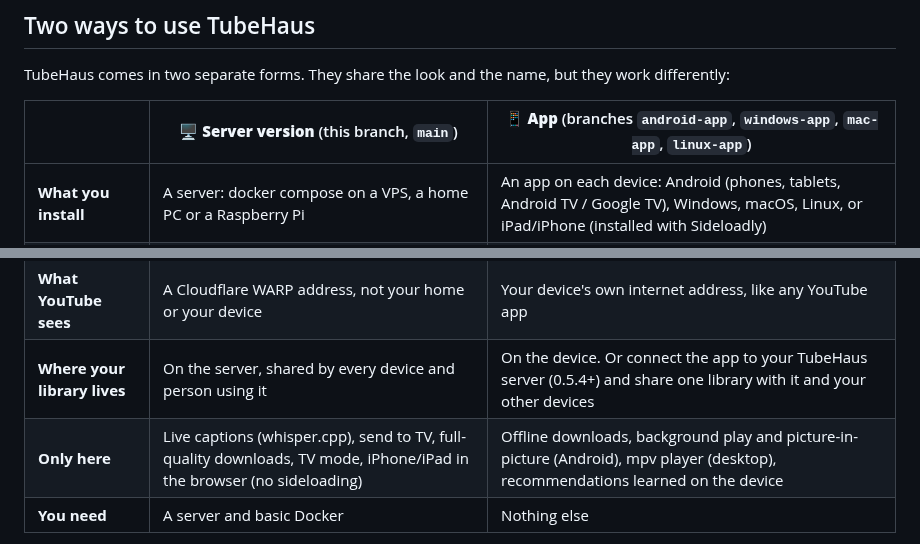
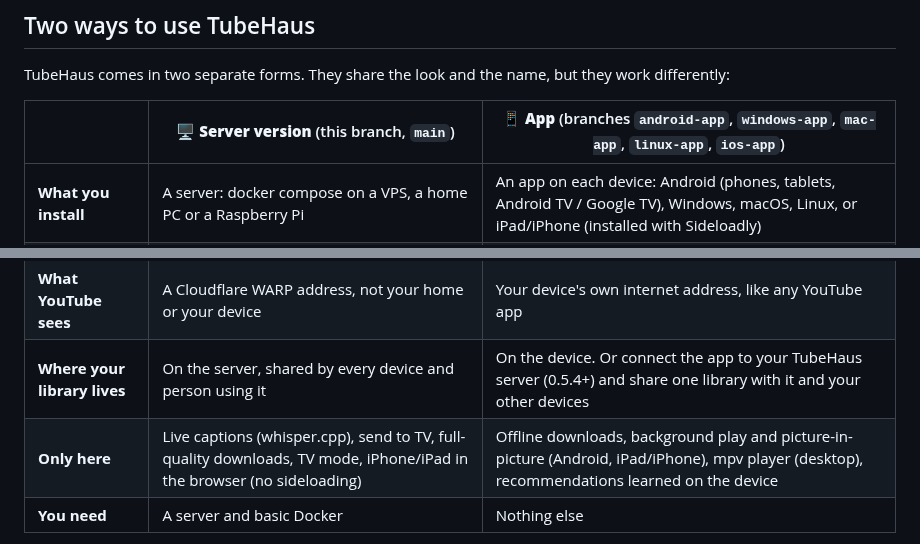
Before and after one commit to Aaqibhafeezkhan/tubehaus, a Markdown page: README.md, 2 parts joined by grey strips. Drawn GitHub-style.

```diff
--- a/README.md
+++ b/README.md
@@ -30,14 +30,14 @@ history to yourself instead of in a Google account.
 
 TubeHaus comes in two separate forms. They share the look and the name, but they work differently:
 
-| | 🖥️ **Server version** (this branch, `main`) | 📱 **App** (branches `android-app`, `windows-app`, `mac-app`, `linux-app`) |
+| | 🖥️ **Server version** (this branch, `main`) | 📱 **App** (branches `android-app`, `windows-app`, `mac-app`, `linux-app`, `ios-app`) |
 |---|---|---|
 | **What you install** | A server: docker compose on a VPS, a home PC or a Raspberry Pi | An app on each device: Android (phones, tablets, Android TV / Google TV), Windows, macOS, Linux, or iPad/iPhone (installed with Sideloadly) |
 | **How you watch** | In any browser: phones, iPhone/iPad, PCs, TVs. Add it to the home screen to use it like an app | In the app on that device |
 | **Who talks to YouTube** | Your server, through Invidious and Cloudflare WARP. Your devices only ever talk to your server | The device itself, with the app's own YouTube engine. No Invidious and no TubeHaus server in between |
 | **What YouTube sees** | A Cloudflare WARP address, not your home or your device | Your device's own internet address, like any YouTube app |
 | **Where your library lives** | On the server, shared by every device and person using it | On the device. Or connect the app to your TubeHaus server (0.5.4+) and share one library with it and your other devices |
-| **Only here** | Live captions (whisper.cpp), send to TV, full-quality downloads, TV mode, iPhone/iPad in the browser (no sideloading) | Offline downloads, background play and picture-in-picture (Android), mpv player (desktop), recommendations learned on the device |
+| **Only here** | Live captions (whisper.cpp), send to TV, full-quality downloads, TV mode, iPhone/iPad in the browser (no sideloading) | Offline downloads, background play and picture-in-picture (Android, iPad/iPhone), mpv player (desktop), recommendations learned on the device |
 | **You need** | A server and basic Docker | Nothing else |
 
 **Not sure?** Want it on one phone or PC, today, with nothing to set up? Get the app.
```
Also changed, not shown: other parts of README.md (+6 -2 lines), README.ko.md (+8 -4 lines).
